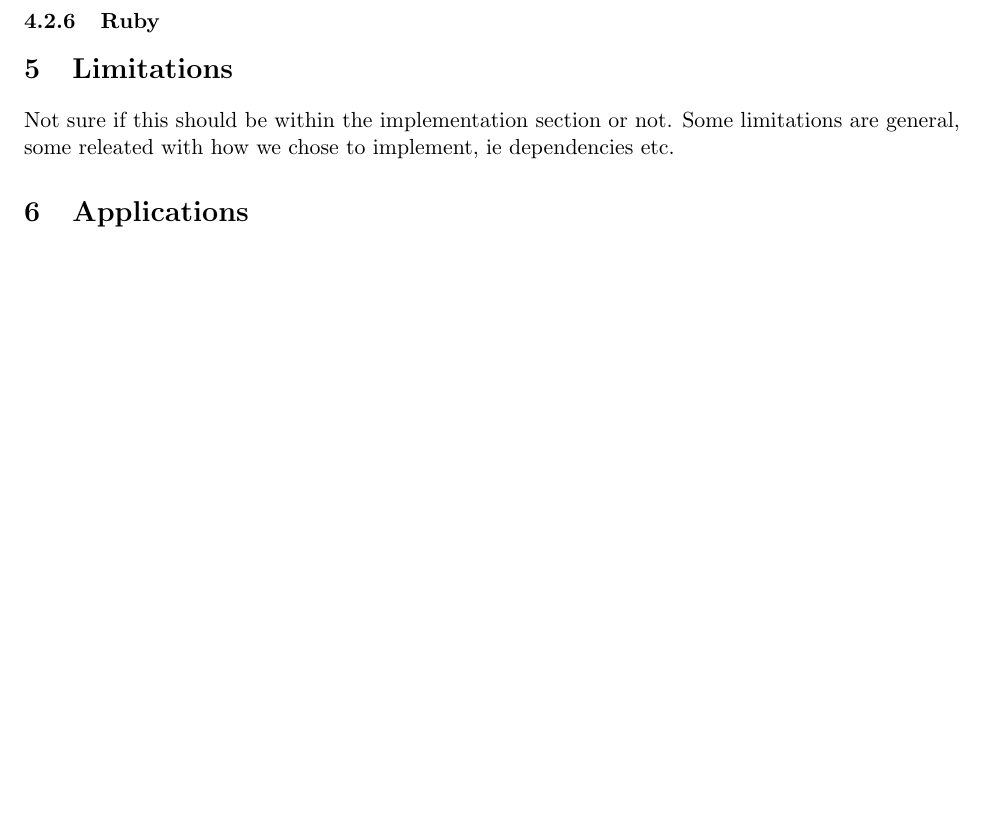
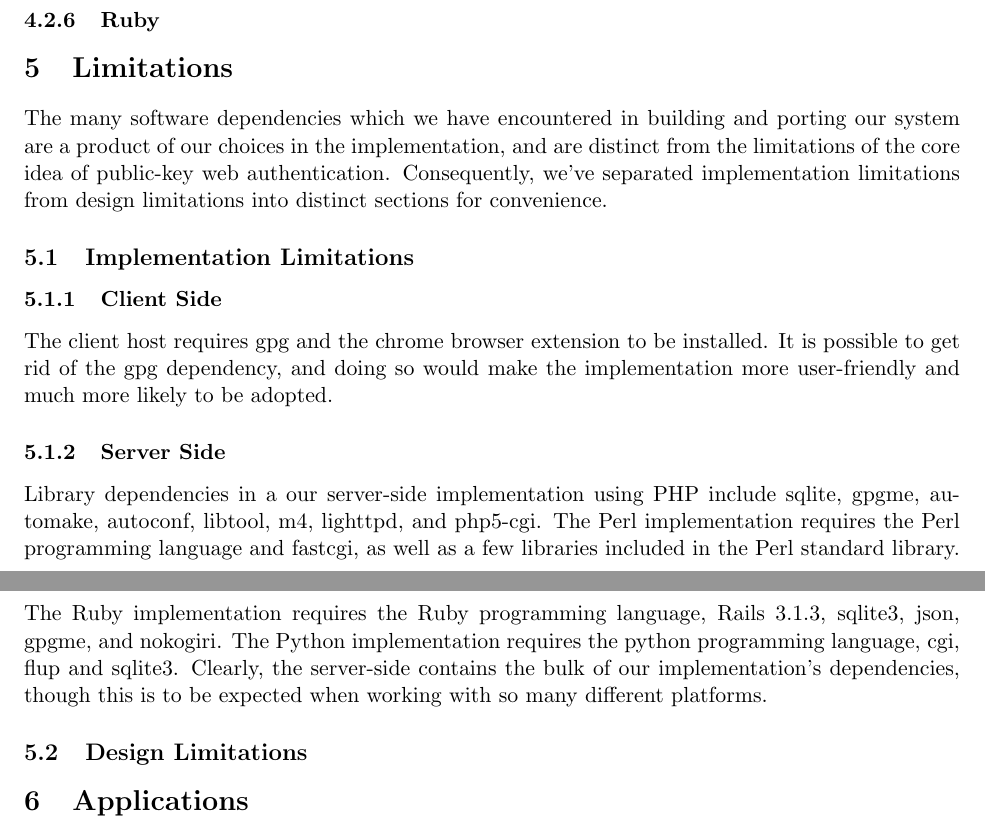
Before and after one commit to thejnich/526Project, a LaTeX paper (docs/final_report.tex): part of page 7 of 11 before the commit and two parts of pages 7 and 8 of 11 after it, the two joined at a grey line, cut so that both start at the same text, the shorter picture padded with empty space. Compiled offline with pdfLaTeX.

Commit message:
Separated Implementation Limitations from Design Limitations into 2 sections.

```diff
--- a/docs/final_report.tex
+++ b/docs/final_report.tex
@@ -89,7 +89,16 @@ The main goal with the server implementation is to make it easy to adopt. Sites
 \subsubsection{Ruby}
 
 \section{Limitations} \label{sec:limitations}
-Not sure if this should be within the implementation section or not. Some limitations are general, some releated with how we chose to implement, ie dependencies etc.
+The many software dependencies which we have encountered in building and porting our system are a product of our choices in the implementation, and are distinct from the limitations of the core idea of public-key web authentication.  Consequently, we've separated implementation limitations from design limitations into distinct sections for convenience.
+
+\subsection{Implementation Limitations}
+\subsubsection{Client Side}
+The client host requires gpg and the chrome browser extension to be installed.  It is possible to get rid of the gpg dependency, and doing so would make the implementation more user-friendly and much more likely to be adopted.
+\subsubsection{Server Side}
+Library dependencies in a our server-side implementation using PHP include sqlite, gpgme, automake, autoconf, libtool, m4, lighttpd, and php5-cgi.  The Perl implementation requires the Perl programming language and fastcgi, as well as a few libraries included in the Perl standard library.  The Ruby implementation requires the Ruby programming language, Rails 3.1.3, sqlite3, json, gpgme, and nokogiri.  The Python implementation requires the python programming language, cgi, flup and sqlite3.  Clearly, the server-side contains the bulk of our implementation's dependencies, though this is to be expected when working with so many different platforms.
+
+\subsection{Design Limitations}
+
 
 \section{Applications} \label{sec:applications}
 \subsection{Enterprise Domain Security} \label{subsec:enterprisedomainsecurity}
```
